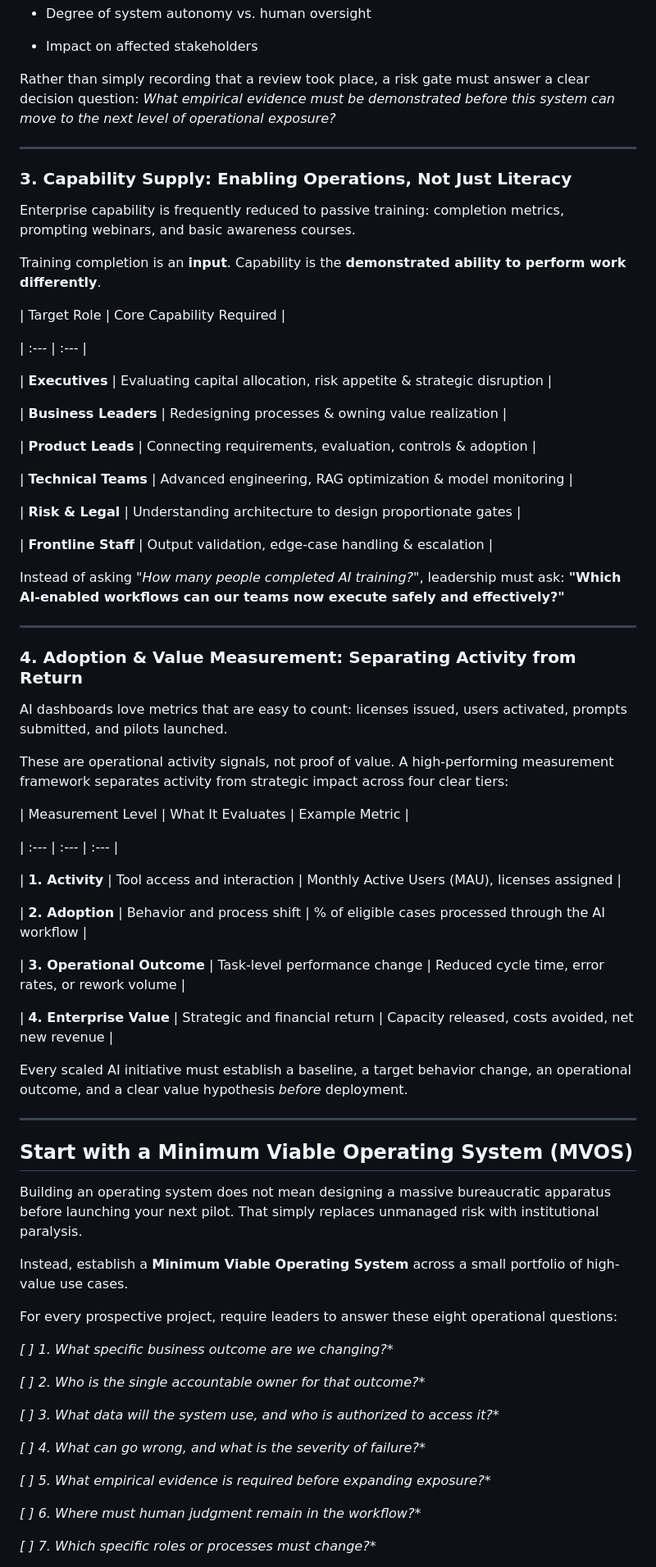
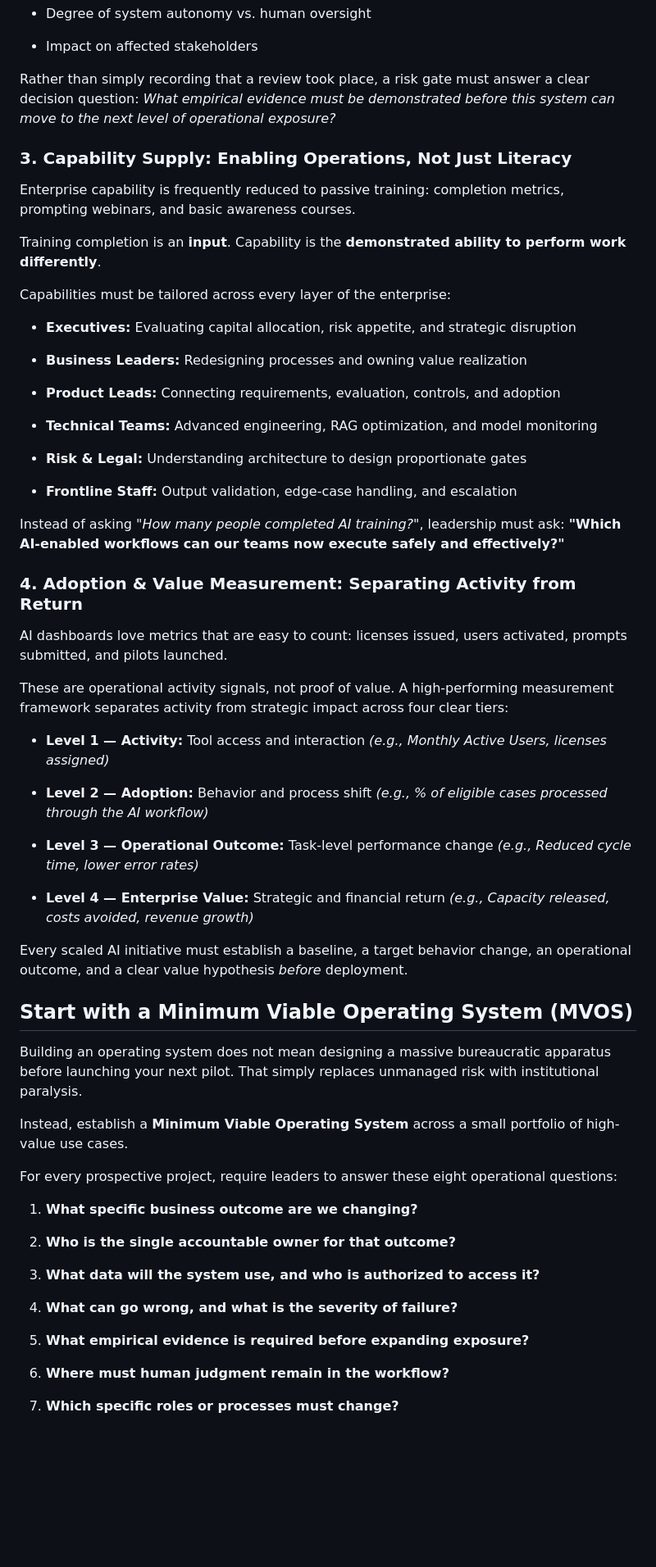
Before and after one commit to DivyaKunaparaju/divya-site, a Markdown page: content/articles/draft-test-article.md, the part around one of its changes. Shown at 82% size. Rendered like a GitHub page; blank space fills up the shorter version.

Commit message:
Update content/articles/draft-test-article.md (via Pages CMS)

```diff
--- a/content/articles/draft-test-article.md
+++ b/content/articles/draft-test-article.md
@@ -133,33 +123,27 @@ Each use case should be classified before deployment based on:
 
 Rather than simply recording that a review took place, a risk gate must answer a clear decision question: *What empirical evidence must be demonstrated before this system can move to the next level of operational exposure?*
 
----
-
 ### 3. Capability Supply: Enabling Operations, Not Just Literacy
 
 Enterprise capability is frequently reduced to passive training: completion metrics, prompting webinars, and basic awareness courses.
 
 Training completion is an **input**. Capability is the **demonstrated ability to perform work differently**.
 
-| Target Role | Core Capability Required |
+Capabilities must be tailored across every layer of the enterprise:
 
-| :--- | :--- |
+* **Executives:** Evaluating capital allocation, risk appetite, and strategic disruption
 
-| **Executives** | Evaluating capital allocation, risk appetite & strategic disruption |
+* **Business Leaders:** Redesigning processes and owning value realization
 
-| **Business Leaders** | Redesigning processes & owning value realization |
+* **Product Leads:** Connecting requirements, evaluation, controls, and adoption
 
-| **Product Leads** | Connecting requirements, evaluation, controls & adoption |
+* **Technical Teams:** Advanced engineering, RAG optimization, and model monitoring
 
-| **Technical Teams** | Advanced engineering, RAG optimization & model monitoring |
+* **Risk & Legal:** Understanding architecture to design proportionate gates
 
-| **Risk & Legal** | Understanding architecture to design proportionate gates |
-
-| **Frontline Staff** | Output validation, edge-case handling & escalation |
+* **Frontline Staff:** Output validation, edge-case handling, and escalation
 
 Instead of asking *"How many people completed AI training?"*, leadership must ask: **"Which AI-enabled workflows can our teams now execute safely and effectively?"**
-
----
 
 ### 4. Adoption & Value Measurement: Separating Activity from Return
 
@@ -167,21 +151,15 @@ AI dashboards love metrics that are easy to count: licenses issued, users activa
 
 These are operational activity signals, not proof of value. A high-performing measurement framework separates activity from strategic impact across four clear tiers:
 
-| Measurement Level | What It Evaluates | Example Metric |
+* **Level 1 — Activity:** Tool access and interaction *(e.g., Monthly Active Users, licenses assigned)*
 
-| :--- | :--- | :--- |
+* **Level 2 — Adoption:** Behavior and process shift *(e.g., % of eligible cases processed through the AI workflow)*
 
-| **1. Activity** | Tool access and interaction | Monthly Active Users (MAU), licenses assigned |
+* **Level 3 — Operational Outcome:** Task-level performance change *(e.g., Reduced cycle time, lower error rates)*
 
-| **2. Adoption** | Behavior and process shift | % of eligible cases processed through the AI workflow |
-
-| **3. Operational Outcome** | Task-level performance change | Reduced cycle time, error rates, or rework volume |
-
-| **4. Enterprise Value** | Strategic and financial return | Capacity released, costs avoided, net new revenue |
+* **Level 4 — Enterprise Value:** Strategic and financial return *(e.g., Capacity released, costs avoided, revenue growth)*
 
 Every scaled AI initiative must establish a baseline, a target behavior change, an operational outcome, and a clear value hypothesis *before* deployment.
-
----
 
 ## Start with a Minimum Viable Operating System (MVOS)
 
@@ -191,17 +169,17 @@ Instead, establish a **Minimum Viable Operating System** across a small portfoli
 
 For every prospective project, require leaders to answer these eight operational questions:
 
- *[ ]* *1. What specific business outcome are we changing?**
+1. **What specific business outcome are we changing?**
 
- *[ ]* *2. Who is the single accountable owner for that outcome?**
+2. **Who is the single accountable owner for that outcome?**
 
- *[ ]* *3. What data will the system use, and who is authorized to access it?**
+3. **What data will the system use, and who is authorized to access it?**
 
- *[ ]* *4. What can go wrong, and what is the severity of failure?**
+4. **What can go wrong, and what is the severity of failure?**
 
- *[ ]* *5. What empirical evidence is required before expanding exposure?**
+5. **What empirical evidence is required before expanding exposure?**
 
- *[ ]* *6. Where must human judgment remain in the workflow?**
+6. **Where must human judgment remain in the workflow?**
 
- *[ ]* *7. Which specific roles or processes must change?**
+7. **Which specific roles or processes must change?**
 
```
Also changed, not shown: other parts of content/articles/draft-test-article.md (+6 -14 lines).
